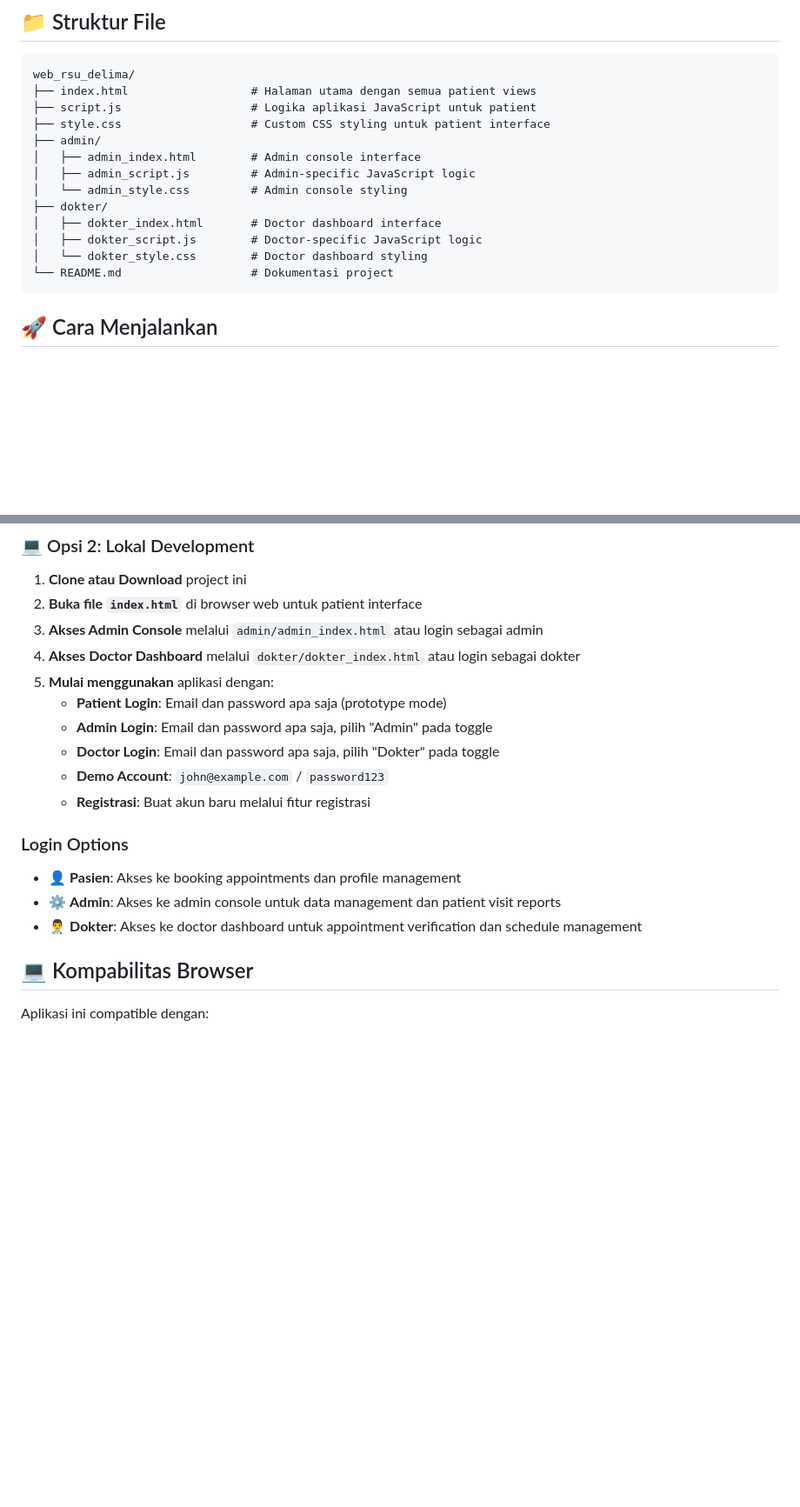
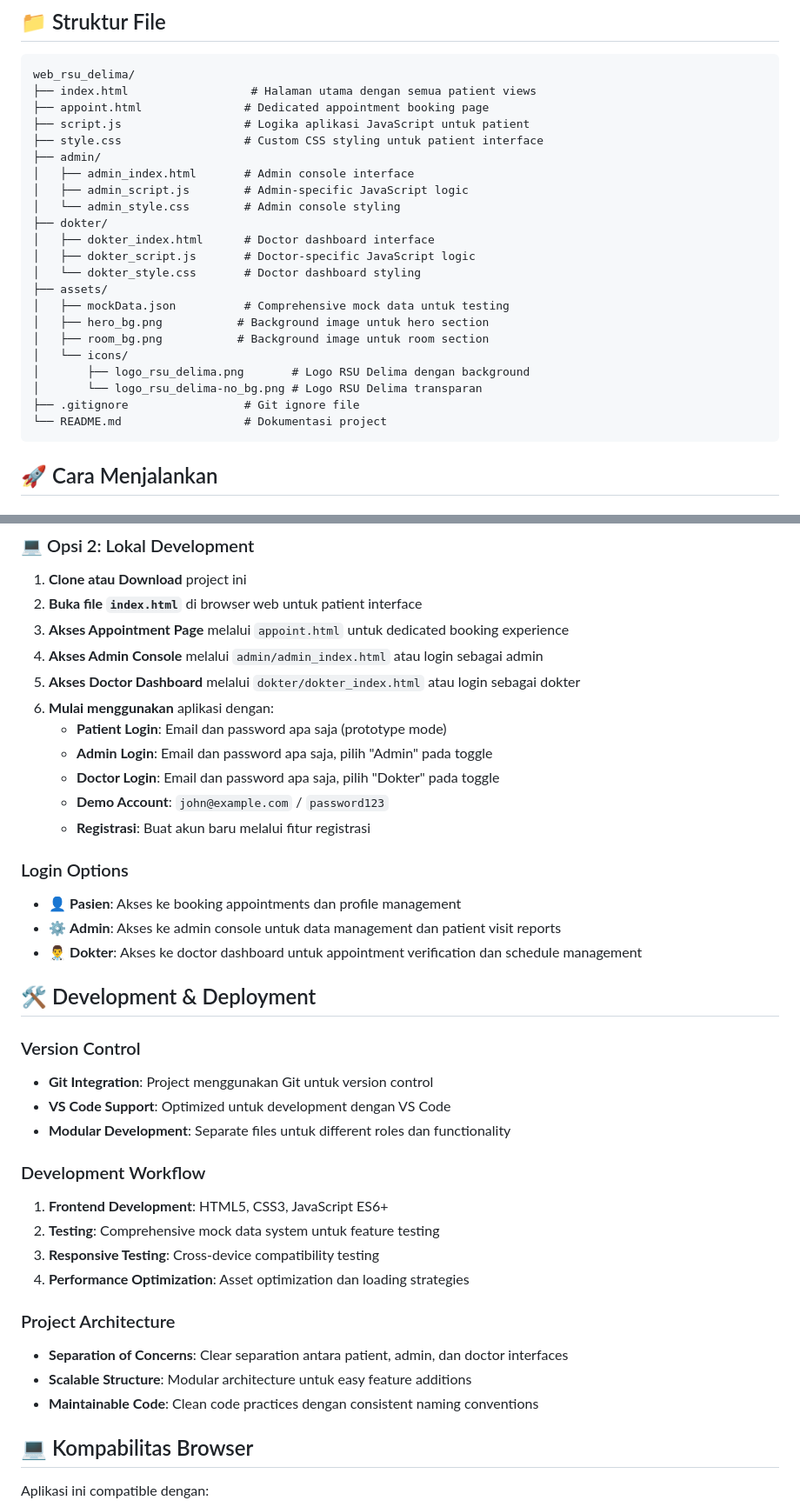
Before and after one commit to RistoKuy/web_rsu_delima, a Markdown page: README.md, 2 parts joined by grey strips. Shown at 87% size. Drawn GitHub-style; blank space fills up the shorter version.

````diff
--- a/README.md
+++ b/README.md
@@ -214,17 +239,26 @@ RSU Delima adalah sistem reservasi online yang memungkinkan pasien untuk:
 ```
 web_rsu_delima/
 ├── index.html                  # Halaman utama dengan semua patient views
-├── script.js                   # Logika aplikasi JavaScript untuk patient
-├── style.css                   # Custom CSS styling untuk patient interface
+├── appoint.html               # Dedicated appointment booking page
+├── script.js                  # Logika aplikasi JavaScript untuk patient
+├── style.css                  # Custom CSS styling untuk patient interface
 ├── admin/
-│   ├── admin_index.html        # Admin console interface
-│   ├── admin_script.js         # Admin-specific JavaScript logic
-│   └── admin_style.css         # Admin console styling
+│   ├── admin_index.html       # Admin console interface
+│   ├── admin_script.js        # Admin-specific JavaScript logic
+│   └── admin_style.css        # Admin console styling
 ├── dokter/
-│   ├── dokter_index.html       # Doctor dashboard interface
-│   ├── dokter_script.js        # Doctor-specific JavaScript logic
-│   └── dokter_style.css        # Doctor dashboard styling
-└── README.md                   # Dokumentasi project
+│   ├── dokter_index.html      # Doctor dashboard interface
+│   ├── dokter_script.js       # Doctor-specific JavaScript logic
+│   └── dokter_style.css       # Doctor dashboard styling
+├── assets/
+│   ├── mockData.json          # Comprehensive mock data untuk testing
+│   ├── hero_bg.png           # Background image untuk hero section
+│   ├── room_bg.png           # Background image untuk room section
+│   └── icons/
+│       ├── logo_rsu_delima.png       # Logo RSU Delima dengan background
+│       └── logo_rsu_delima-no_bg.png # Logo RSU Delima transparan
+├── .gitignore                 # Git ignore file
+└── README.md                  # Dokumentasi project
 ```
 
 ## 🚀 Cara Menjalankan
@@ -238,9 +272,10 @@ web_rsu_delima/
 ### 💻 Opsi 2: Lokal Development
 1. **Clone atau Download** project ini
 2. **Buka file `index.html`** di browser web untuk patient interface
-3. **Akses Admin Console** melalui `admin/admin_index.html` atau login sebagai admin
-4. **Akses Doctor Dashboard** melalui `dokter/dokter_index.html` atau login sebagai dokter
-5. **Mulai menggunakan** aplikasi dengan:
+3. **Akses Appointment Page** melalui `appoint.html` untuk dedicated booking experience
+4. **Akses Admin Console** melalui `admin/admin_index.html` atau login sebagai admin
+5. **Akses Doctor Dashboard** melalui `dokter/dokter_index.html` atau login sebagai dokter
+6. **Mulai menggunakan** aplikasi dengan:
    - **Patient Login**: Email dan password apa saja (prototype mode)
    - **Admin Login**: Email dan password apa saja, pilih "Admin" pada toggle
    - **Doctor Login**: Email dan password apa saja, pilih "Dokter" pada toggle
@@ -251,6 +286,24 @@ web_rsu_delima/
 - 👤 **Pasien**: Akses ke booking appointments dan profile management
 - ⚙️ **Admin**: Akses ke admin console untuk data management dan patient visit reports
 - 👨‍⚕️ **Dokter**: Akses ke doctor dashboard untuk appointment verification dan schedule management
+
+## 🛠️ Development & Deployment
+
+### Version Control
+- **Git Integration**: Project menggunakan Git untuk version control
+- **VS Code Support**: Optimized untuk development dengan VS Code
+- **Modular Development**: Separate files untuk different roles dan functionality
+
+### Development Workflow
+1. **Frontend Development**: HTML5, CSS3, JavaScript ES6+
+2. **Testing**: Comprehensive mock data system untuk feature testing
+3. **Responsive Testing**: Cross-device compatibility testing
+4. **Performance Optimization**: Asset optimization dan loading strategies
+
+### Project Architecture
+- **Separation of Concerns**: Clear separation antara patient, admin, dan doctor interfaces
+- **Scalable Structure**: Modular architecture untuk easy feature additions
+- **Maintainable Code**: Clean code practices dengan consistent naming conventions
 
 ## 💻 Kompabilitas Browser
 
````
Also changed, not shown: other parts of README.md (+58 -0 lines).
